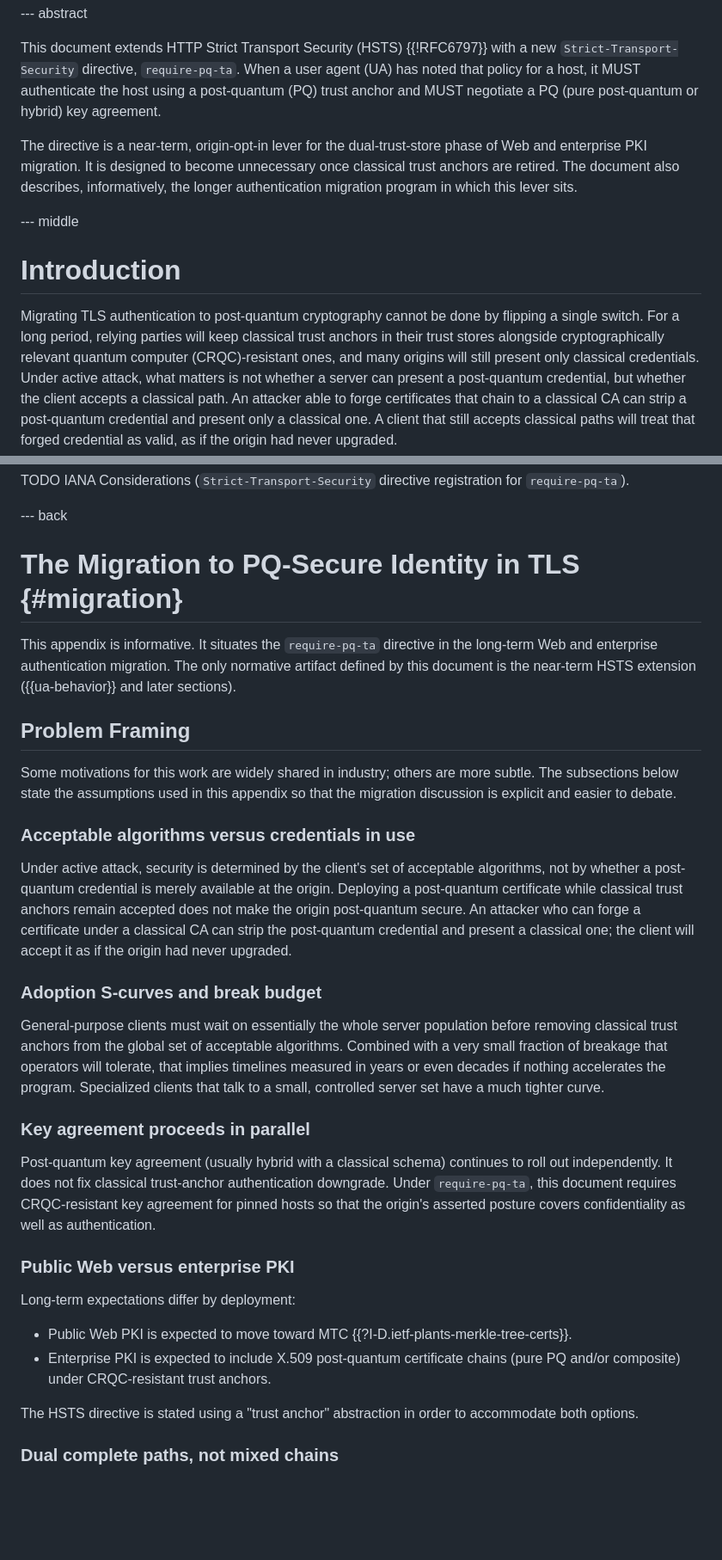
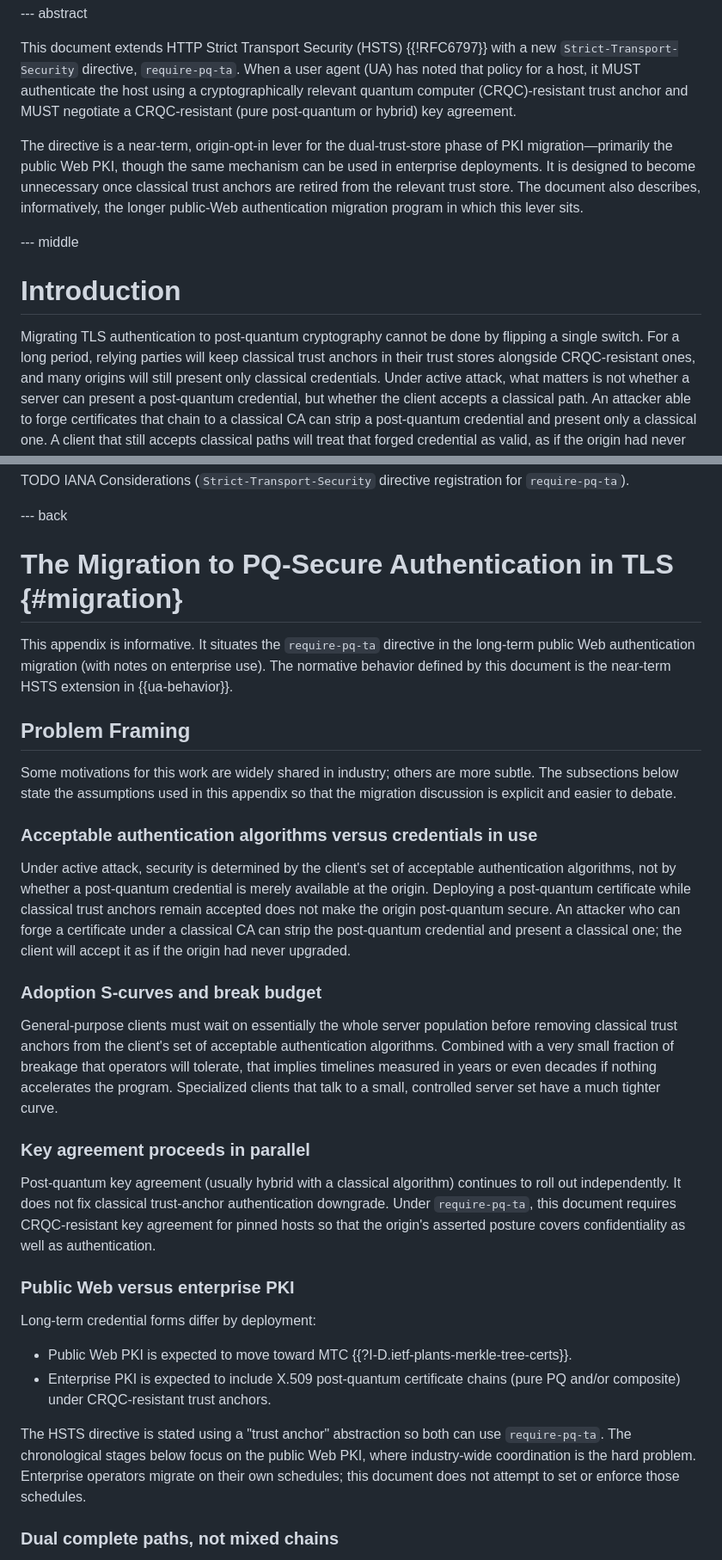
Before and after one commit to yaronf/draft-sheffer-tls-pq-hsts, a Markdown page: draft-sheffer-tls-pq-hsts.md, 2 parts joined by grey strips. Shown at 86% size. GitHub-like rendering; blank space fills up the shorter version.

```diff
--- a/draft-sheffer-tls-pq-hsts.md
+++ b/draft-sheffer-tls-pq-hsts.md
@@ -69,15 +69,16 @@ informative:
 This document extends HTTP Strict Transport Security (HSTS) {{!RFC6797}}
 with a new `Strict-Transport-Security` directive, `require-pq-ta`. When a
 user agent (UA) has noted that policy for a host, it MUST authenticate the
-host using a post-quantum (PQ)
-trust anchor and MUST negotiate a PQ (pure post-quantum or
-hybrid) key agreement.
+host using a cryptographically relevant quantum computer
+(CRQC)-resistant trust anchor and MUST negotiate a CRQC-resistant (pure
+post-quantum or hybrid) key agreement.
 
 The directive is a near-term, origin-opt-in lever for the dual-trust-store
-phase of Web and enterprise PKI migration. It is designed to become
-unnecessary once classical trust anchors are retired. The document also
-describes, informatively, the longer authentication migration program in
-which this lever sits.
+phase of PKI migration—primarily the public Web PKI, though the same
+mechanism can be used in enterprise deployments. It is designed to become
+unnecessary once classical trust anchors are retired from the relevant
+trust store. The document also describes, informatively, the longer
+public-Web authentication migration program in which this lever sits.
 
 
 --- middle
@@ -87,7 +88,7 @@ which this lever sits.
 Migrating TLS authentication to post-quantum cryptography cannot be done
 by flipping a single switch. For a long period, relying parties will keep
 classical trust anchors in their trust stores alongside
-cryptographically relevant quantum computer (CRQC)-resistant ones, and
+CRQC-resistant ones, and
 many origins will still present only
 classical credentials. Under active attack, what matters is not whether
 a server can present a post-quantum credential, but whether the client
@@ -315,12 +323,12 @@ registration for `require-pq-ta`).</cref>
 
 --- back
 
-# The Migration to PQ-Secure Identity in TLS {#migration}
+# The Migration to PQ-Secure Authentication in TLS {#migration}
 
 This appendix is informative. It situates the `require-pq-ta` directive
-in the long-term Web and enterprise authentication migration. The only
-normative artifact defined by this document is the near-term HSTS
-extension ({{ua-behavior}} and later sections).
+in the long-term public Web authentication migration (with notes on
+enterprise use). The normative behavior defined by this document is the
+near-term HSTS extension in {{ua-behavior}}.
 
 ## Problem Framing
 
@@ -329,10 +337,11 @@ more subtle. The subsections below state the assumptions used in this
 appendix so that the migration discussion is explicit and easier to
 debate.
 
-### Acceptable algorithms versus credentials in use
+### Acceptable authentication algorithms versus credentials in use
 
-Under active attack, security is determined by the client's set of acceptable algorithms,
-not by whether a post-quantum credential is merely available at the origin.
+Under active attack, security is determined by the client's set of
+acceptable authentication algorithms, not by whether a post-quantum
+credential is merely available at the origin.
 Deploying a post-quantum certificate while classical trust anchors remain
 accepted does not make the origin post-quantum secure. An attacker who can
 forge a certificate under a classical CA can strip the post-quantum
@@ -342,15 +351,17 @@ origin had never upgraded.
 ### Adoption S-curves and break budget
 
 General-purpose clients must wait on essentially the whole server
-population before removing classical trust anchors from the global set of acceptable
-algorithms. Combined with a very small fraction of breakage that operators will
+population before removing classical trust anchors from the client's
+set of acceptable authentication algorithms. Combined with a very small
+fraction of breakage that operators will
 tolerate, that implies timelines measured in years or even
 decades if nothing accelerates the program. Specialized clients that talk
 to a small, controlled server set have a much tighter curve.
 
 ### Key agreement proceeds in parallel
 
-Post-quantum key agreement (usually hybrid with a classical schema) continues to roll out independently.
+Post-quantum key agreement (usually hybrid with a classical algorithm)
+continues to roll out independently.
 It does not fix classical trust-anchor authentication downgrade. Under
 `require-pq-ta`, this document requires CRQC-resistant key
 agreement for pinned hosts so that the origin's asserted posture covers
@@ -358,15 +369,18 @@ confidentiality as well as authentication.
 
 ### Public Web versus enterprise PKI
 
-Long-term expectations differ by deployment:
+Long-term credential forms differ by deployment:
 
 - Public Web PKI is expected to move toward MTC
   {{?I-D.ietf-plants-merkle-tree-certs}}.
 - Enterprise PKI is expected to include X.509 post-quantum certificate
   chains (pure PQ and/or composite) under CRQC-resistant trust anchors.
 
-The HSTS directive is stated using a "trust anchor" abstraction in order
-to accommodate both options.
+The HSTS directive is stated using a "trust anchor" abstraction so both
+can use `require-pq-ta`. The chronological stages below focus on the
+public Web PKI, where industry-wide coordination is the hard problem.
+Enterprise operators migrate on their own schedules; this document does
+not attempt to set or enforce those schedules.
 
 ### Dual complete paths, not mixed chains
 
```
Also changed, not shown: other parts of draft-sheffer-tls-pq-hsts.md (+22 -13 lines).
